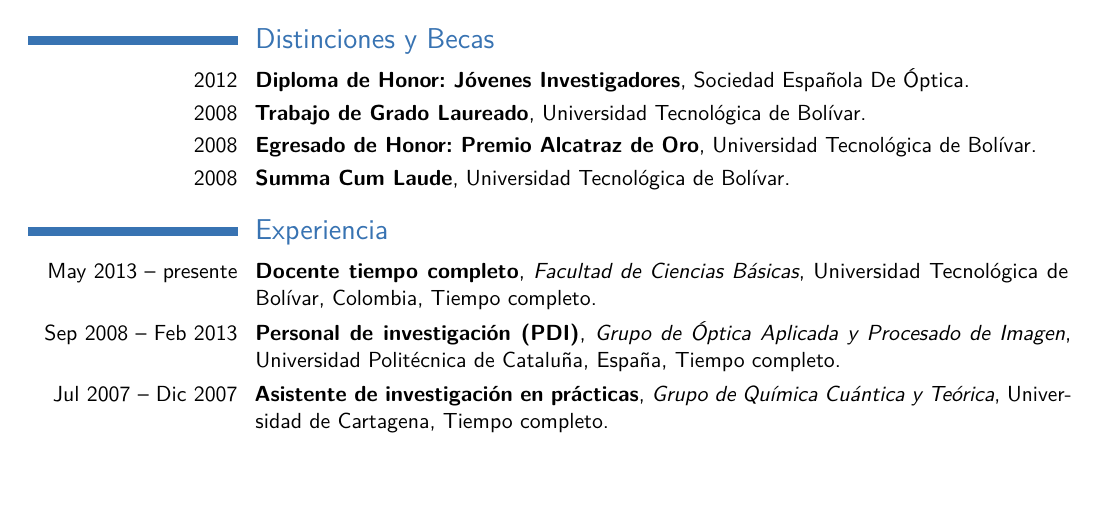
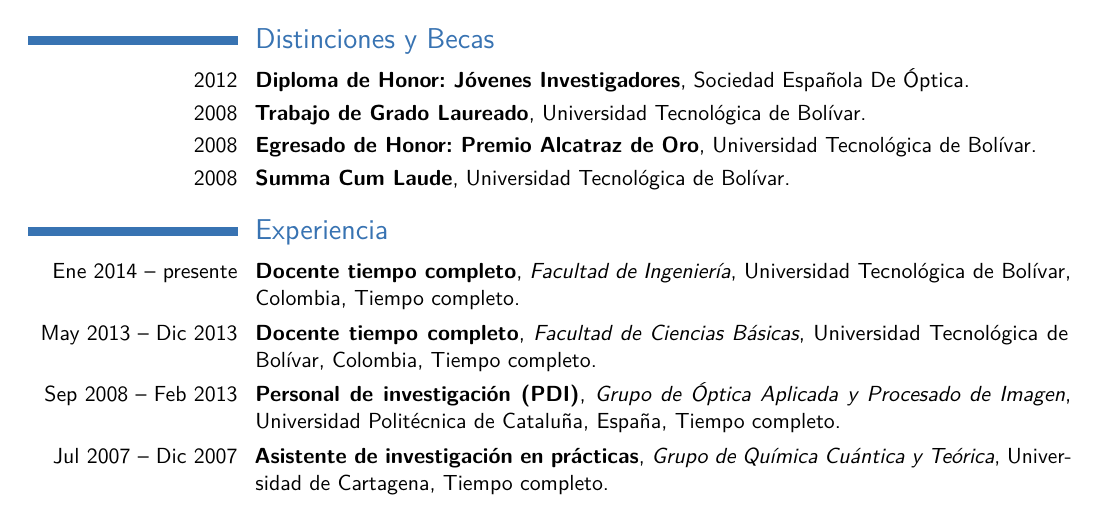
Before and after one commit to agmarrugo/cv, a LaTeX CV (cv-andresmarrugo-es.tex): part of page 1 of 3, cut so that both start at the same text, the shorter picture padded with empty space. The pictures show the PDF file cv-andresmarrugo-es.pdf that the author committed with the source.

Commit message:
Updated experience.

```diff
--- a/cv-andresmarrugo-es.tex
+++ b/cv-andresmarrugo-es.tex
@@ -100,7 +100,8 @@
 \cvline{2008}{\textbf{Summa Cum Laude}, Universidad Tecnol\'ogica de Bol\'ivar.}
 
 \section{Experiencia}
-	\cventry{May 2013 -- presente}{Docente tiempo completo}{Facultad de Ciencias B\'asicas}{Universidad Tecnol\'ogica de Bol\'ivar}{Colombia, Tiempo completo}{}
+	\cventry{Ene 2014 -- presente}{Docente tiempo completo}{Facultad de Ingeniería}{Universidad Tecnol\'ogica de Bol\'ivar}{Colombia, Tiempo completo}{}
+	\cventry{May 2013 -- Dic 2013}{Docente tiempo completo}{Facultad de Ciencias B\'asicas}{Universidad Tecnol\'ogica de Bol\'ivar}{Colombia, Tiempo completo}{}
     \cventry{Sep 2008 -- Feb 2013}{Personal de investigaci\'on (PDI)}{Grupo de \'Optica Aplicada y Procesado de Imagen}{Universidad Polit\'ecnica de Catalu\~{n}a}{Espa\~na, Tiempo completo}{}
   \cventry{Jul 2007 -- Dic 2007}{Asistente de investigaci\'on en pr\'acticas}{Grupo de Qu\'imica Cu\'antica y Te\'orica}{Universidad de Cartagena}{Tiempo completo}{}
   \cventry{Ene 2005 -- May 2007}{Auxiliar docente}{Departamento de F\'isica}{Universidad Tecnol\'ogica de Bol\'ivar}{Tiempo parcial}{}
```
Also changed, not shown: cv-andresmarrugo-es.pdf.
